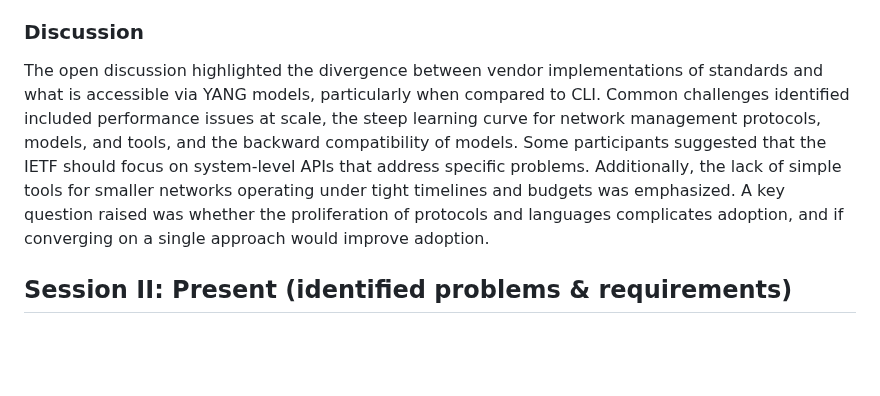
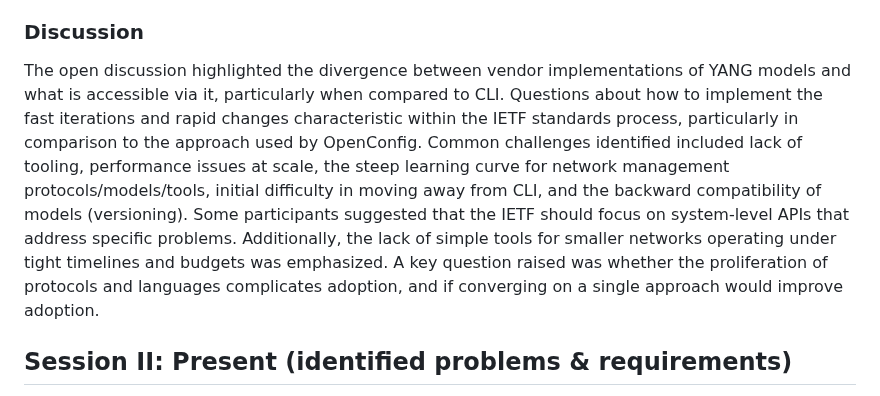
Before and after one commit to intarchboard/draft-iab-nemops-workshop-report, a Markdown page: draft-iab-nemops-workshop-report.md, the part around the change. Rendered like a GitHub page; blank space fills up the shorter version.

Commit message:
Session I

```diff
--- a/draft-iab-nemops-workshop-report.md
+++ b/draft-iab-nemops-workshop-report.md
@@ -394,7 +394,7 @@ Drawing from the experience of OpenConfig {{OPENCONFIG}}, {{SHAKIR}} emphasized
 
 ### Discussion
 
-The open discussion highlighted the divergence between vendor implementations of standards and what is accessible via YANG models, particularly when compared to CLI. Common challenges identified included performance issues at scale, the steep learning curve for network management protocols, models, and tools, and the backward compatibility of models. Some participants suggested that the IETF should focus on system-level APIs that address specific problems. Additionally, the lack of simple tools for smaller networks operating under tight timelines and budgets was emphasized. A key question raised was whether the proliferation of protocols and languages complicates adoption, and if converging on a single approach would improve adoption.
+The open discussion highlighted the divergence between vendor implementations of YANG models and what is accessible via it, particularly when compared to CLI. Questions about how to implement the fast iterations and rapid changes characteristic within the IETF standards process, particularly in comparison to the approach used by OpenConfig. Common challenges identified included lack of tooling, performance issues at scale, the steep learning curve for network management protocols/models/tools, initial difficulty in moving away from CLI, and the backward compatibility of models (versioning). Some participants suggested that the IETF should focus on system-level APIs that address specific problems. Additionally, the lack of simple tools for smaller networks operating under tight timelines and budgets was emphasized. A key question raised was whether the proliferation of protocols and languages complicates adoption, and if converging on a single approach would improve adoption.
 
 ## Session II: Present (identified problems & requirements)
 
```
